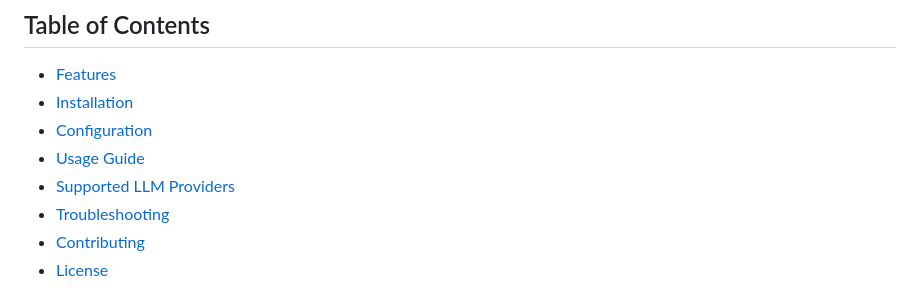
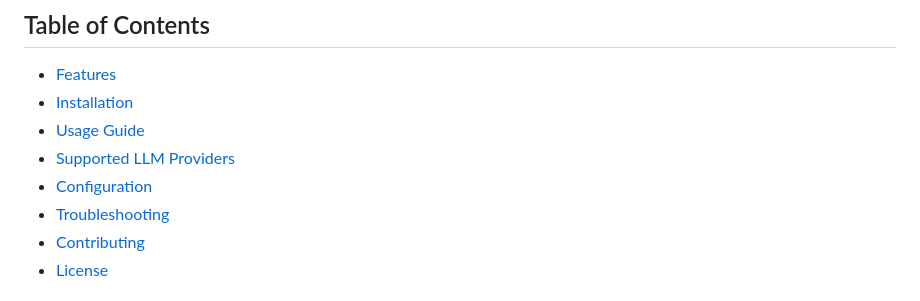
Before and after one commit to Jacobinwwey/obsidian-NotEMD, a Markdown page: README.md, the part around the change. GitHub-like rendering.

```diff
--- a/README.md
+++ b/README.md
@@ -26,9 +26,9 @@ Notemd enhances your Obsidian workflow by integrating with various Large Languag
 ## Table of Contents
 - [Features](#features)
 - [Installation](#installation)
-- [Configuration](#configuration)
 - [Usage Guide](#usage-guide)
 - [Supported LLM Providers](#supported-llm-providers)
+- [Configuration](#configuration)
 - [Troubleshooting](#troubleshooting)
 - [Contributing](#contributing)
 - [License](#license)
```
